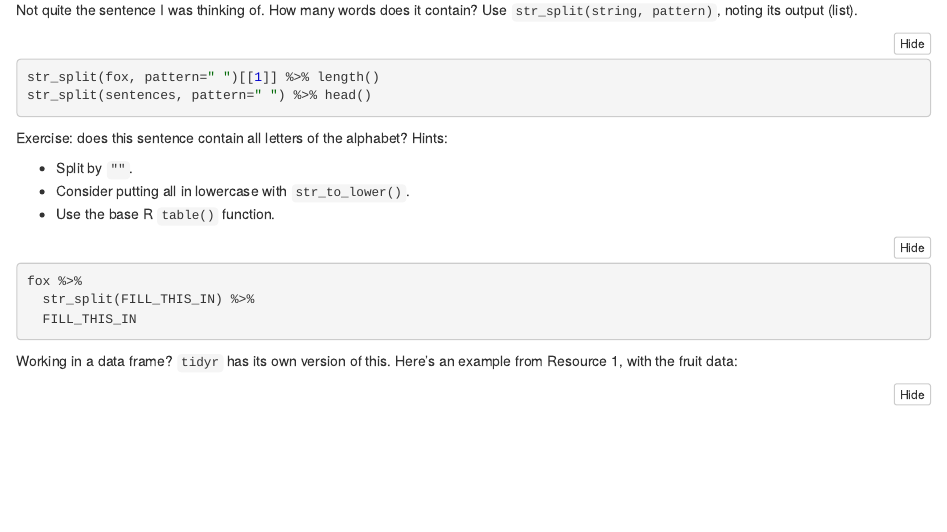
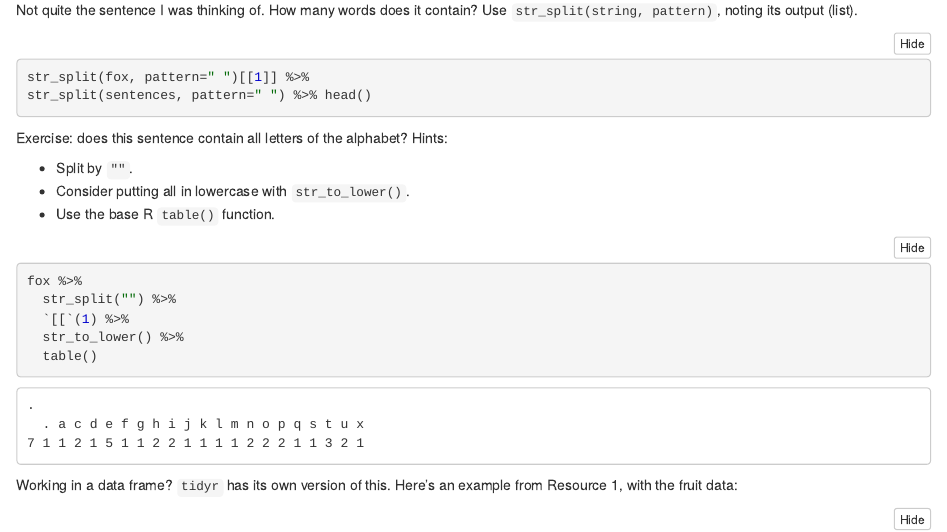
Before and after one commit to katiezinn/Stat545_Participation, an R Markdown document (cm102/cm102.Rmd): the page in a window 1100 px wide, from 690 px down. The pictures show the output file cm102/cm102.nb.html that the author committed with the source, opened offline.

Commit message:
More organization

````diff
--- a/cm102/cm102.Rmd
+++ b/cm102/cm102.Rmd
@@ -40,7 +40,7 @@ fox
 Not quite the sentence I was thinking of. How many words does it contain? Use `str_split(string, pattern)`, noting its output (list).
 
 ```{r}
-str_split(fox, pattern=" ")[[1]] %>% length()
+str_split(fox, pattern=" ")[[1]] %>%
 str_split(sentences, pattern=" ") %>% head()
 ```
 
@@ -52,8 +52,10 @@ Exercise: does this sentence contain all letters of the alphabet? Hints:
 
 ```{r}
 fox %>%
-  str_split(FILL_THIS_IN) %>%
-  FILL_THIS_IN
+  str_split("") %>%
+  `[[`(1) %>%
+  str_to_lower() %>%
+  table()
 ```
 
 
````
Also changed, not shown: cm102/cm102.nb.html.
